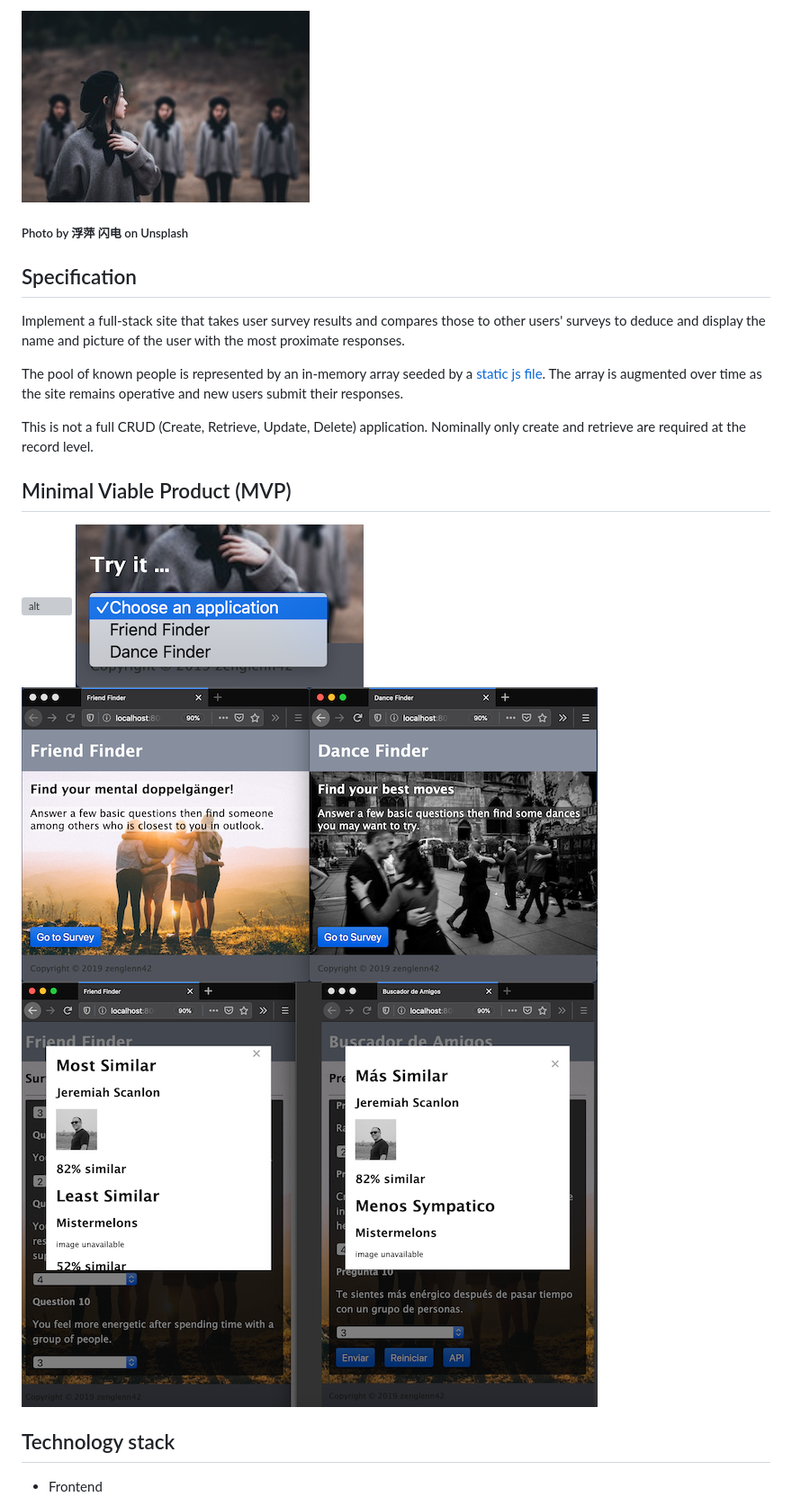
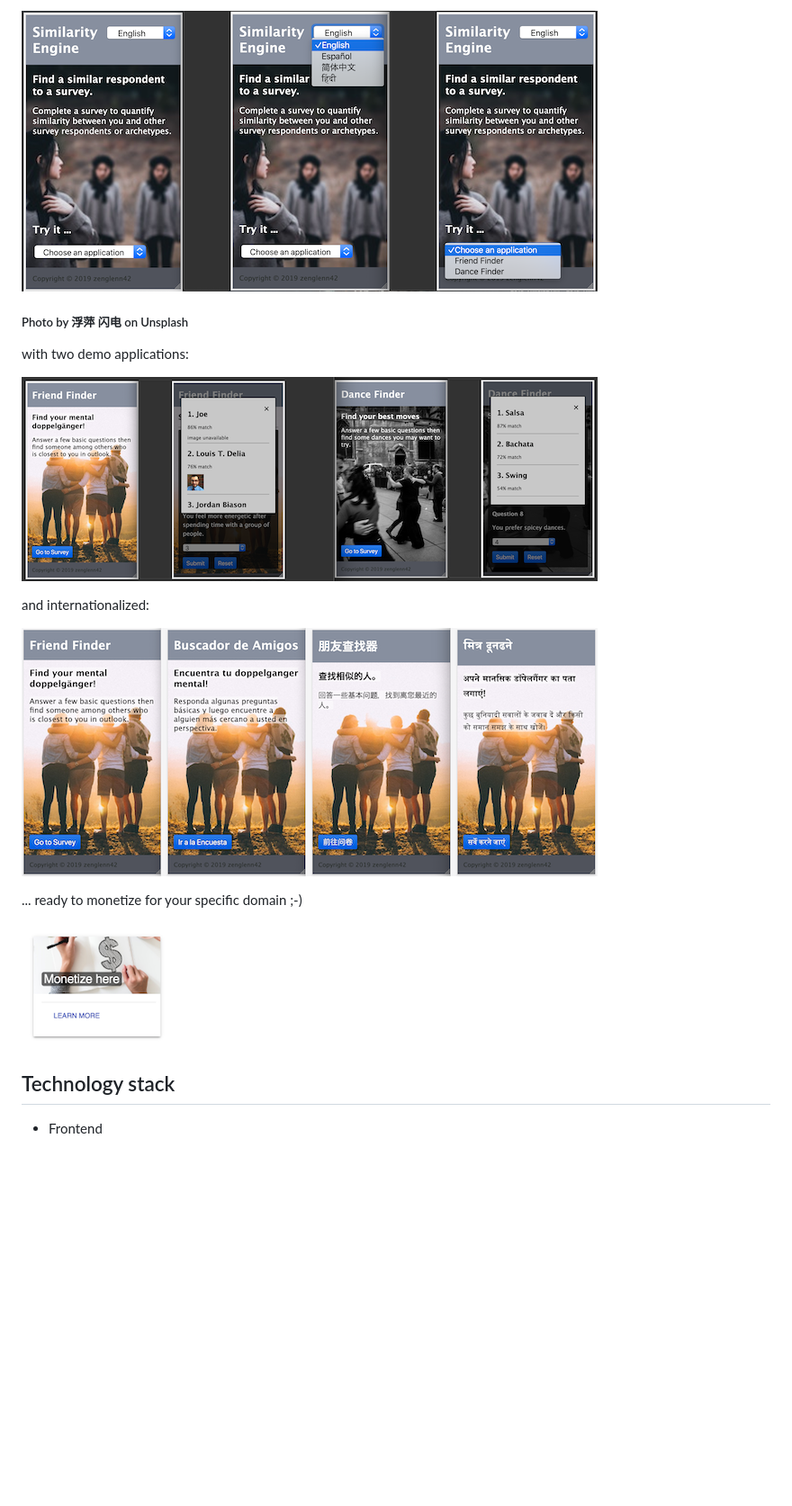
Before and after one commit to zenglenn42/utbc2019-hw-13-doppelganger, a Markdown page: README.md, the part around one of its changes. Shown at 90% size. GitHub-like rendering; pictures changed too: docs/img/ff-i18n-ui.png (added), docs/img/monetize-me.png (added), docs/img/se-demo-app-ui.png (added); blank space fills up the shorter version; grey boxes are pictures that could not be loaded.

Commit message:
refresh readme, better bling, fewer words

```diff
--- a/README.md
+++ b/README.md
@@ -4,21 +4,18 @@ Find a similar survey respondent.
 
-![alt](docs/img/vsmilelx-l6JiEFGaDIQ-unsplash.jpg)
+![alt](docs/img/similarity-engine-ui.png)
 ##### Photo by 浮萍 闪电 on Unsplash
 
-## Specification
+with two demo applications:
 
-Implement a full-stack site that takes user survey results and compares those to other users' surveys to deduce and display the name and picture of the user with the most proximate responses.
+![alt](docs/img/se-demo-app-ui.png)
 
-The pool of known people is represented by an in-memory array seeded by a [static js file](https://github.com/zenglenn42/utbc2019-hw-13-similarity-engine/blob/master/app/data/respondents.js).  The array is augmented over time as the site remains operative and new users submit their responses.
+and internationalized:
 
-This is not a full CRUD (Create, Retrieve, Update, Delete) application.  Nominally only create and retrieve are required at the record level.
+![alt](docs/img/ff-i18n-ui.png)
 
-## Minimal Viable Product (MVP)
+... ready to monetize for your specific domain ;-)
 
-![alt](docs/img/se-splash.png)
-![alt](docs/img/se-apps.png)
-![alt](docs/img/app-splash.png)
-![alt](docs/img/ff-results.png)
+![alt](docs/img/monetize-me.png)
 
 ## Technology stack
 
```
Also changed, not shown: other parts of README.md (+187 -276 lines), docs/img/df-ui.png (added), docs/img/nice-buttons.png (added).
